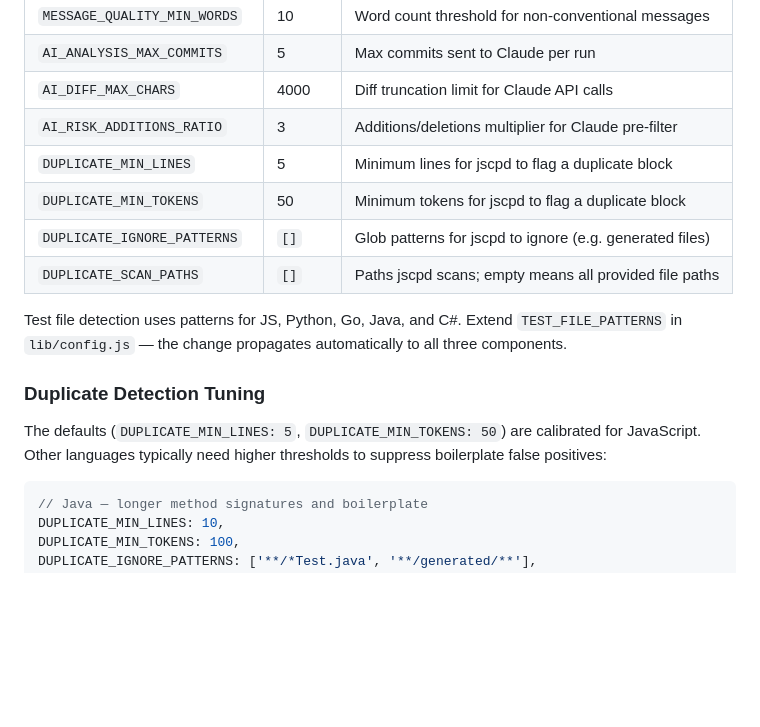
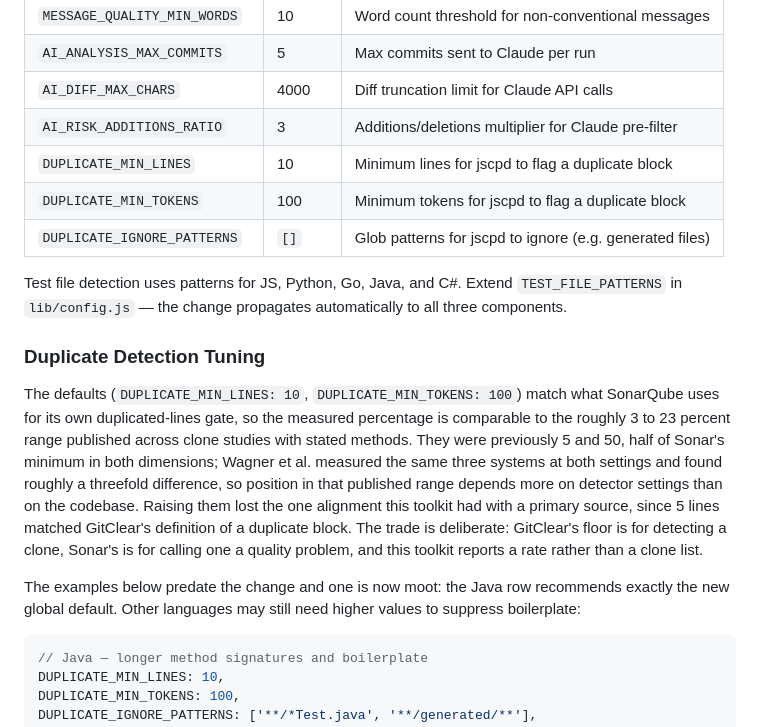
Before and after one commit to stride-nyc/code-quality-metrics, a Markdown page: CLAUDE.md, the part around the change. GitHub-like rendering; blank space fills up the shorter version.

Commit message:
docs: reconcile CLAUDE.md with the raised duplication minimums
The config table still advertised 5 and 50, and still listed
DUPLICATE_SCAN_PATHS, which was removed as dead configuration: nothing read it,
both callers already pass an explicit file list rather than a directory to scan.

The tuning section claimed the old defaults were calibrated for JavaScript. They
were jscpd's stock defaults, not calibrated for anything. It now records why the
new values were chosen, that they match what SonarQube uses for its own gate so
the measured percentage is comparable to the published range, and what was given
up: 5 lines was the one alignment this toolkit had with a primary source, since
it matched GitClear's definition of a duplicate block.

Also flags that the Java tuning example recommends exactly the new global
default and is therefore moot, which the agent that changed the defaults spotted
but could not fix from its scope.

Co-Authored-By: Claude Opus 5 <noreply@anthropic.com>

````diff
--- a/CLAUDE.md
+++ b/CLAUDE.md
@@ -132,16 +132,17 @@ Thresholds are configured in the `CONFIG` object in `lib/config.js`, which is th
 | `AI_ANALYSIS_MAX_COMMITS` | 5 | Max commits sent to Claude per run |
 | `AI_DIFF_MAX_CHARS` | 4000 | Diff truncation limit for Claude API calls |
 | `AI_RISK_ADDITIONS_RATIO` | 3 | Additions/deletions multiplier for Claude pre-filter |
-| `DUPLICATE_MIN_LINES` | 5 | Minimum lines for jscpd to flag a duplicate block |
-| `DUPLICATE_MIN_TOKENS` | 50 | Minimum tokens for jscpd to flag a duplicate block |
+| `DUPLICATE_MIN_LINES` | 10 | Minimum lines for jscpd to flag a duplicate block |
+| `DUPLICATE_MIN_TOKENS` | 100 | Minimum tokens for jscpd to flag a duplicate block |
 | `DUPLICATE_IGNORE_PATTERNS` | `[]` | Glob patterns for jscpd to ignore (e.g. generated files) |
-| `DUPLICATE_SCAN_PATHS` | `[]` | Paths jscpd scans; empty means all provided file paths |
 
 Test file detection uses patterns for JS, Python, Go, Java, and C#. Extend `TEST_FILE_PATTERNS` in `lib/config.js` — the change propagates automatically to all three components.
 
 ### Duplicate Detection Tuning
 
-The defaults (`DUPLICATE_MIN_LINES: 5`, `DUPLICATE_MIN_TOKENS: 50`) are calibrated for JavaScript. Other languages typically need higher thresholds to suppress boilerplate false positives:
+The defaults (`DUPLICATE_MIN_LINES: 10`, `DUPLICATE_MIN_TOKENS: 100`) match what SonarQube uses for its own duplicated-lines gate, so the measured percentage is comparable to the roughly 3 to 23 percent range published across clone studies with stated methods. They were previously 5 and 50, half of Sonar's minimum in both dimensions; Wagner et al. measured the same three systems at both settings and found roughly a threefold difference, so position in that published range depends more on detector settings than on the codebase. Raising them lost the one alignment this toolkit had with a primary source, since 5 lines matched GitClear's definition of a duplicate block. The trade is deliberate: GitClear's floor is for detecting a clone, Sonar's is for calling one a quality problem, and this toolkit reports a rate rather than a clone list.
+
+The examples below predate the change and one is now moot: the Java row recommends exactly the new global default. Other languages may still need higher values to suppress boilerplate:
 
 ```js
 // Java — longer method signatures and boilerplate
````
